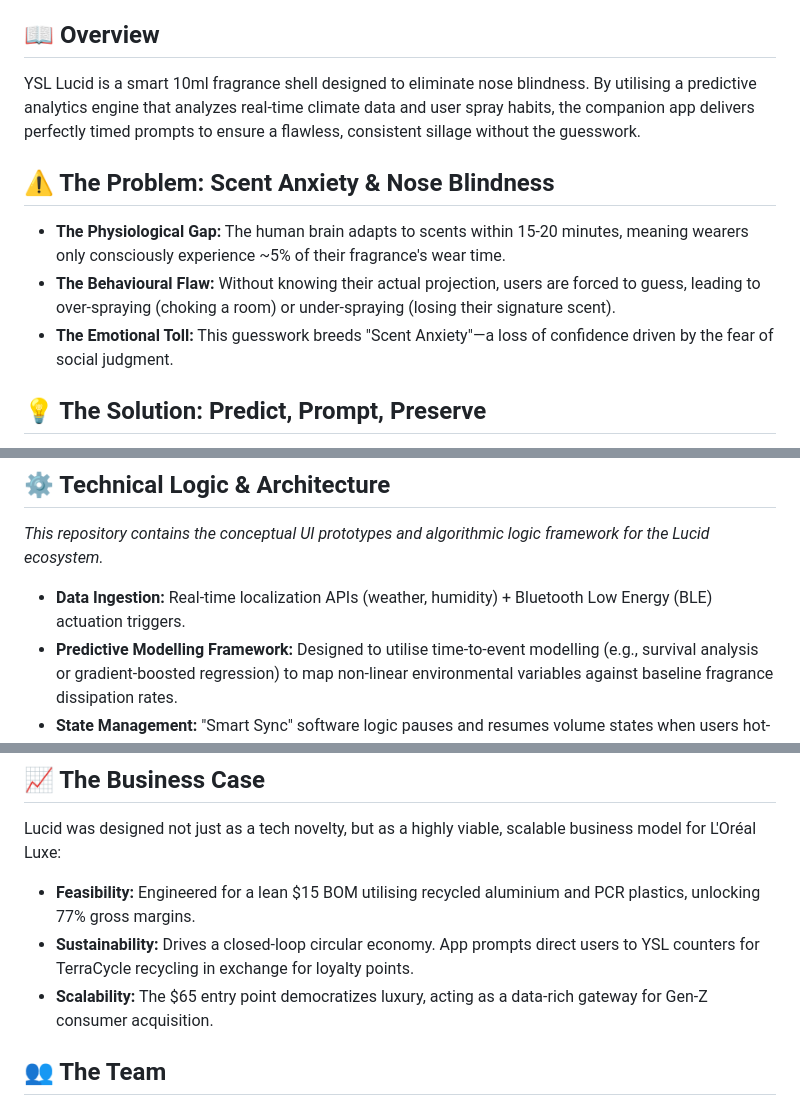
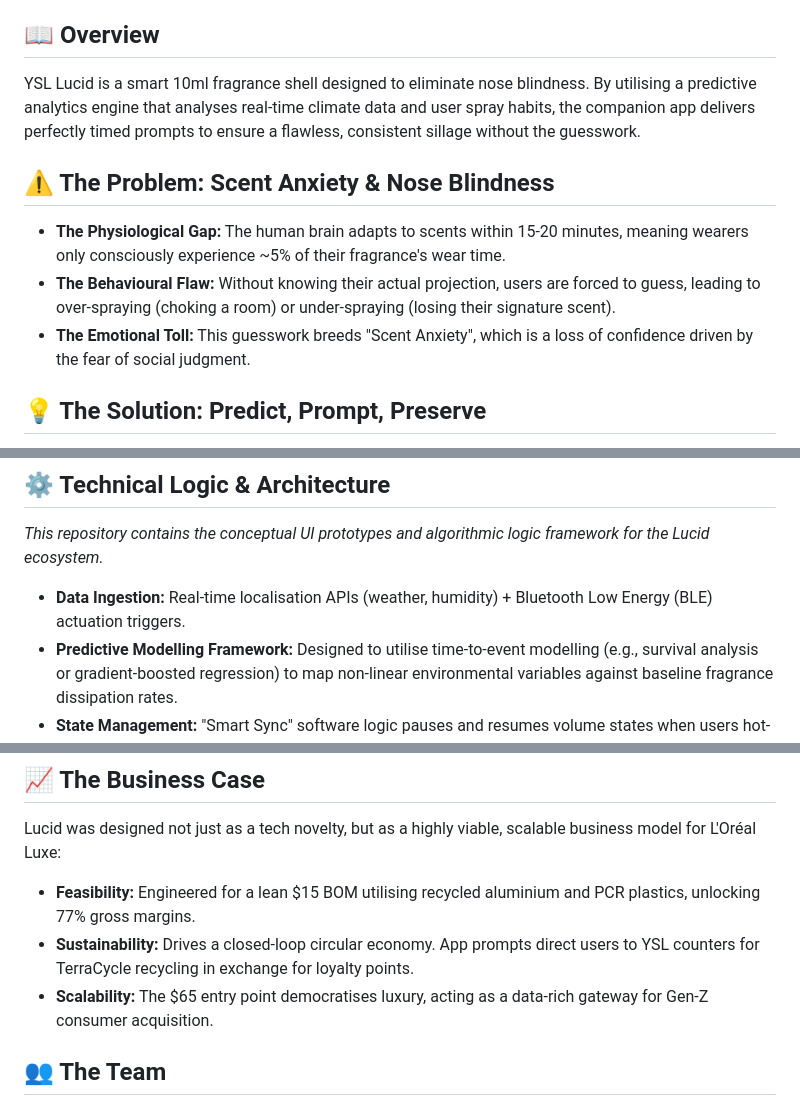
Before and after one commit to jungyongjy/ysl-lucid, a Markdown page: README.md, 3 parts joined by grey strips. Drawn GitHub-style.

Commit message:
Correct spelling and grammar in README.md
Updated spelling and grammar for clarity and consistency.

```diff
--- a/README.md
+++ b/README.md
@@ -4,12 +4,12 @@
 > **Context:** Developed as a competitive submission for the L'Oréal Brandstorm competition.
 
 ## 📖 Overview
-YSL Lucid is a smart 10ml fragrance shell designed to eliminate nose blindness. By utilising a predictive analytics engine that analyzes real-time climate data and user spray habits, the companion app delivers perfectly timed prompts to ensure a flawless, consistent sillage without the guesswork.
+YSL Lucid is a smart 10ml fragrance shell designed to eliminate nose blindness. By utilising a predictive analytics engine that analyses real-time climate data and user spray habits, the companion app delivers perfectly timed prompts to ensure a flawless, consistent sillage without the guesswork.
 
 ## ⚠️ The Problem: Scent Anxiety & Nose Blindness
 * **The Physiological Gap:** The human brain adapts to scents within 15-20 minutes, meaning wearers only consciously experience ~5% of their fragrance's wear time.
 * **The Behavioural Flaw:** Without knowing their actual projection, users are forced to guess, leading to over-spraying (choking a room) or under-spraying (losing their signature scent).
-* **The Emotional Toll:** This guesswork breeds "Scent Anxiety"—a loss of confidence driven by the fear of social judgment.
+* **The Emotional Toll:** This guesswork breeds "Scent Anxiety", which is a loss of confidence driven by the fear of social judgment.
 
 ## 💡 The Solution: Predict, Prompt, Preserve
 Lucid bridges the gap between hardware and data. It transforms existing 10ml YSL travel vials into an intelligent, data-driven ecosystem.
@@ -21,7 +21,7 @@ Lucid bridges the gap between hardware and data. It transforms existing 10ml YSL
 ## ⚙️ Technical Logic & Architecture
 *This repository contains the conceptual UI prototypes and algorithmic logic framework for the Lucid ecosystem.*
 
-* **Data Ingestion:** Real-time localization APIs (weather, humidity) + Bluetooth Low Energy (BLE) actuation triggers.
+* **Data Ingestion:** Real-time localisation APIs (weather, humidity) + Bluetooth Low Energy (BLE) actuation triggers.
 * **Predictive Modelling Framework:** Designed to utilise time-to-event modelling (e.g., survival analysis or gradient-boosted regression) to map non-linear environmental variables against baseline fragrance dissipation rates.
 * **State Management:** "Smart Sync" software logic pauses and resumes volume states when users hot-swap physical fragrance vials, removing the need for expensive NFC hardware.
 
@@ -29,7 +29,7 @@ Lucid bridges the gap between hardware and data. It transforms existing 10ml YSL
 Lucid was designed not just as a tech novelty, but as a highly viable, scalable business model for L'Oréal Luxe:
 * **Feasibility:** Engineered for a lean $15 BOM utilising recycled aluminium and PCR plastics, unlocking 77% gross margins.
 * **Sustainability:** Drives a closed-loop circular economy. App prompts direct users to YSL counters for TerraCycle recycling in exchange for loyalty points.
-* **Scalability:** The $65 entry point democratizes luxury, acting as a data-rich gateway for Gen-Z consumer acquisition.
+* **Scalability:** The $65 entry point democratises luxury, acting as a data-rich gateway for Gen-Z consumer acquisition.
 
 ## 👥 The Team
 * **Sophia** - [Market Research, Design, Inclusivity Initiatives]
```
